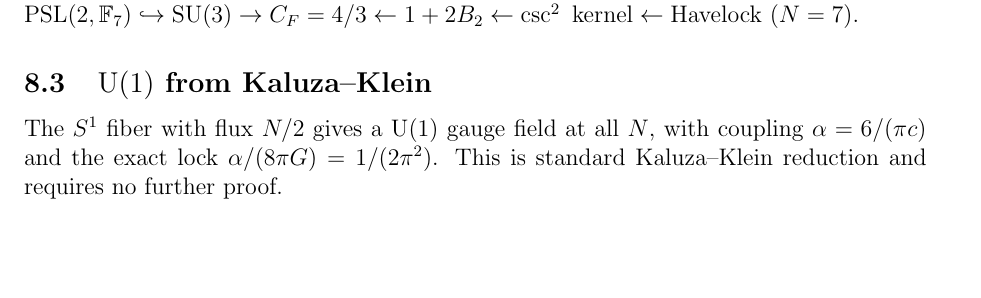
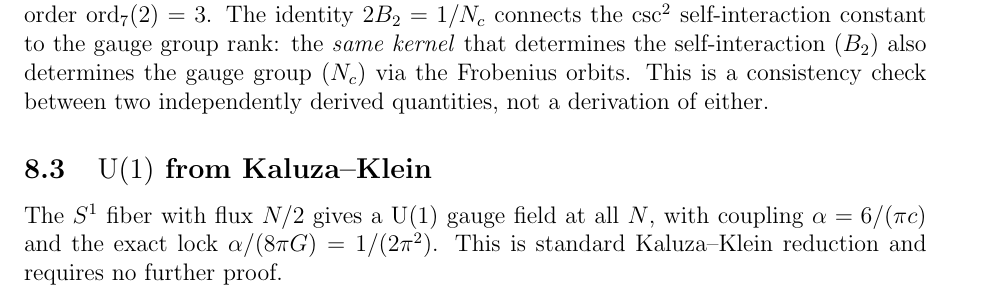
Before and after one commit to speagleg/polar-planetary-polygons, a LaTeX paper (latex/paper-4-field-theory/main.tex): part of page 9 of 38, cut so that both start at the same text, the shorter picture padded with empty space. Compiled offline with pdfLaTeX.

Commit message:
Reframe C_F = 4/3 as structural consistency check, not numerology
C_F = 1 + 2B₂ holds ONLY at N_c = 3 (unique root of 3N_c²-8N_c-3=0).
N_c = 3 is DERIVED from ord_7(2) = 3.
The identity 2B₂ = 1/N_c connects the csc² self-interaction to the
gauge group rank: the SAME kernel determines both B₂ and N_c.
Explicitly labeled as "consistency check between two independently
derived quantities, not a derivation of either."

Co-Authored-By: Claude Opus 4.6 (1M context) <noreply@anthropic.com>

```diff
--- a/latex/paper-4-field-theory/main.tex
+++ b/latex/paper-4-field-theory/main.tex
@@ -803,7 +796,0 @@ the $\csc^2$ self-interaction
-the Laurent constant $\csc^2(x) = 1/x^2 + 1/3 + O(x^2)$
-gives $1/3 = 2B_2$, so $(1 + 2B_2) = 4/3 = C_F$.
-The chain is:
-$N = 7 \to X(7) \to \mathrm{PSL}(2,\mathbb{F}_7)
-\hookrightarrow \mathrm{SU}(3) \to C_F = 4/3
-\leftarrow 1 + 2B_2 \leftarrow \csc^2\text{ kernel}
-\leftarrow \text{Havelock}\ (N = 7)$.
@@ -810,3 +802,13 @@ $N = 7 \to X(7) \to \mathrm{PSL}(2,\mathbb{F}_7)
+\emph{only} at $N_c = 3$ (the unique positive root of
+$3N_c^2 - 8N_c - 3 = 0$), which is the value
+derived from the Frobenius order $\mathrm{ord}_7(2) = 3$.
+The identity $2B_2 = 1/N_c$ connects the $\csc^2$
+self-interaction constant to the gauge group rank:
+the \emph{same kernel} that determines the self-interaction
+($B_2$) also determines the gauge group ($N_c$) via the
+Frobenius orbits.
+This is a consistency check between two independently derived
+quantities, not a derivation of either.
 
 \subsection{$\mathrm{U}(1)$ from Kaluza--Klein}
 
```
Also changed, not shown: latex/paper-4-field-theory/main.tex (11 more changed lines).
